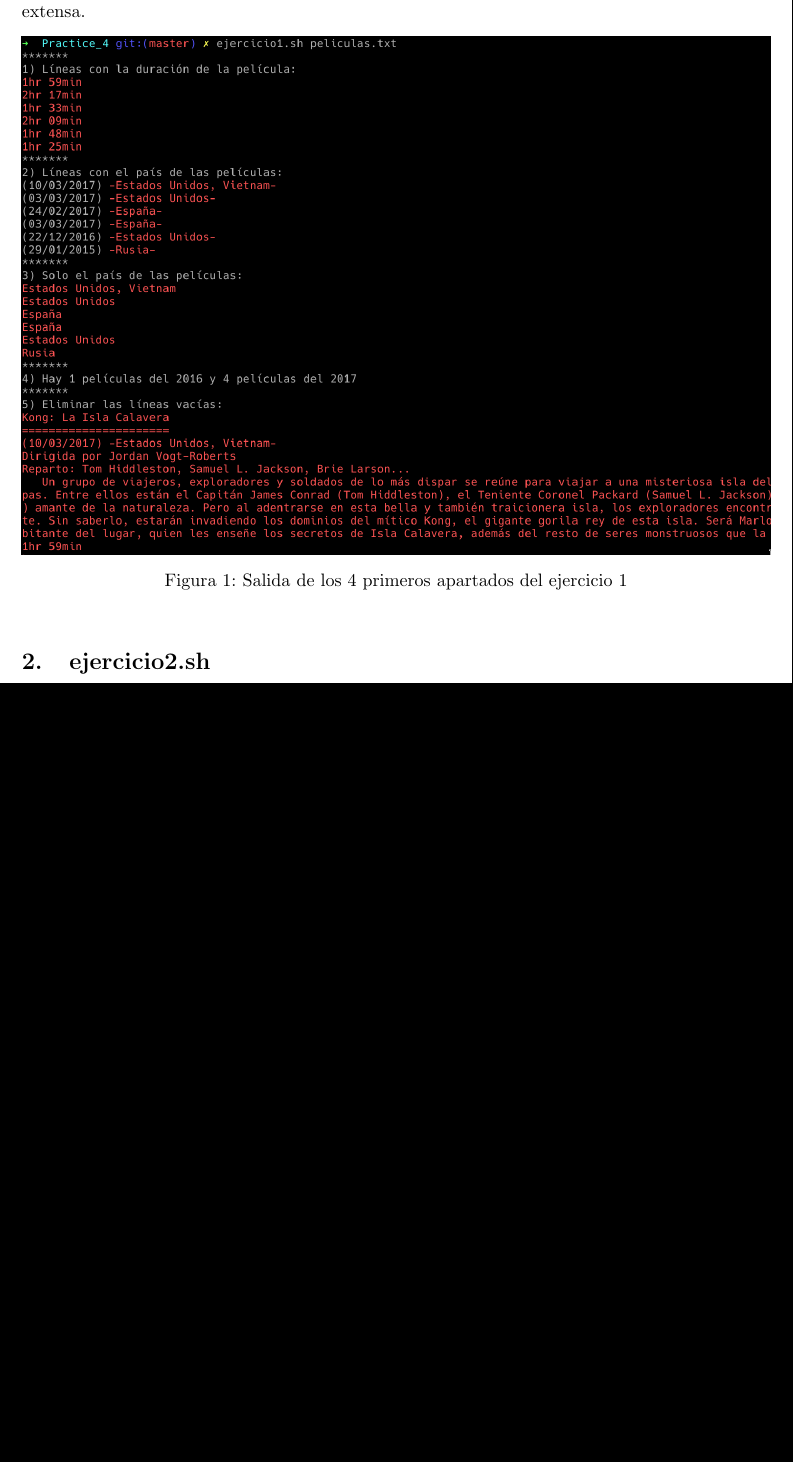
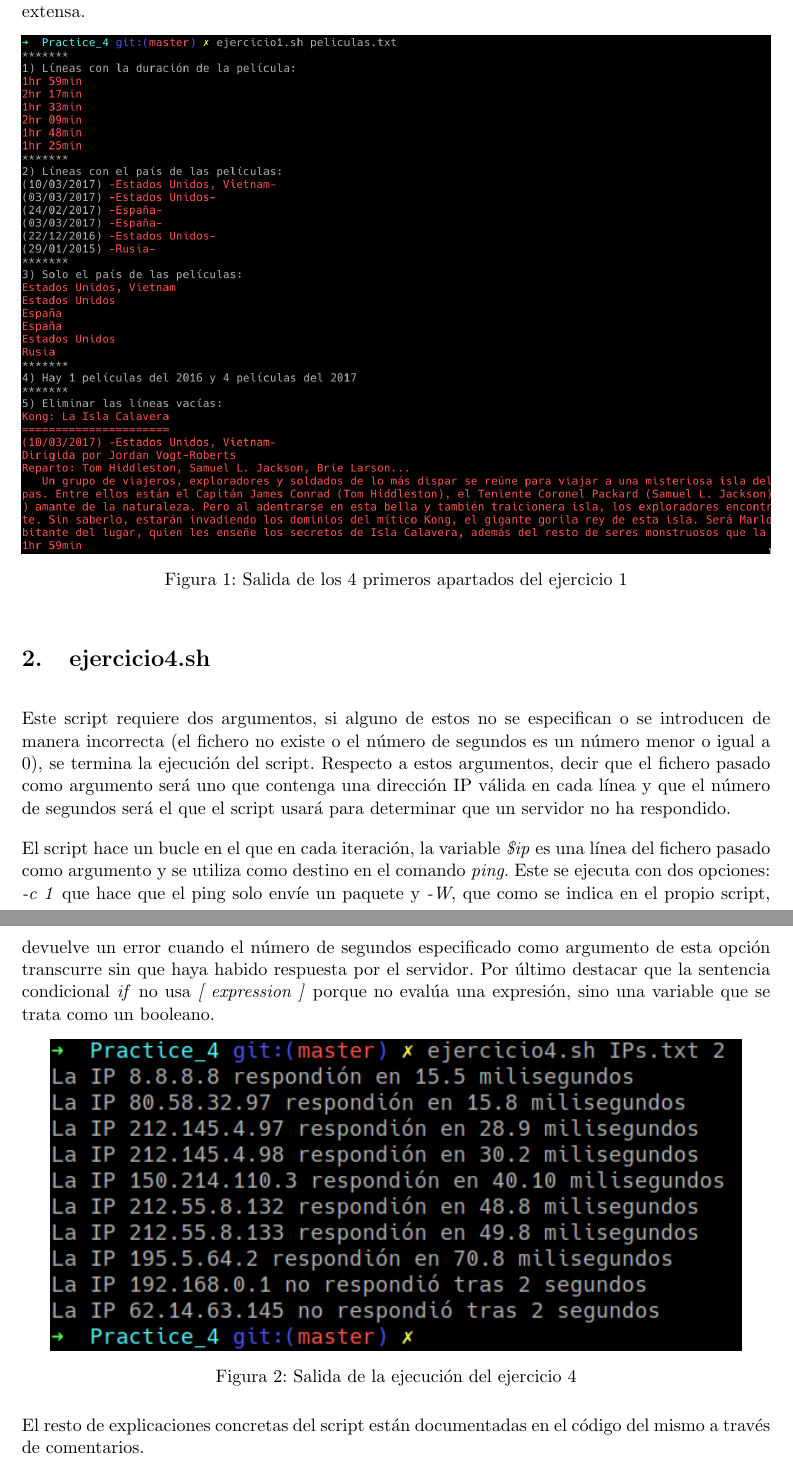
Before and after one commit to Pablorg99/UCO-Practices, a LaTeX document (Segundo/PAS/Practice_4/FicheroAclaratorio/FicheroAclaratorio.tex): part of page 2 of 2 before the commit and two parts of pages 2 and 3 of 3 after it, the two joined at a grey line, cut so that both start at the same text, the shorter picture padded with empty space. Compiled offline with pdfLaTeX.

Commit message:
Exercise 4 finished

```diff
--- a/Segundo/PAS/Practice_4/FicheroAclaratorio/FicheroAclaratorio.tex
+++ b/Segundo/PAS/Practice_4/FicheroAclaratorio/FicheroAclaratorio.tex
@@ -36,16 +29,23 @@ El ejercicio hace uso principalmente del comando \emph{grep} con algunas de sus
 Cada uno de los apartados está codificado en el fichero \emph{ejercicio1.sh} y la explicación concreta de cada uno está disponible a través de comentarios de bash. Al inicio del script se encuentra la comprobación de errores al pasar el argumento, que debe ser un fichero. A continuación se muestra la primera parte de la ejecución del script, no se mostrará entera ya que la salida es extensa.
 
 \begin{figure}[ht]
+	\centering
 	\includegraphics[width=1\textwidth]{images/ejercicio1.png}
 	\caption{Salida de los 4 primeros apartados del ejercicio 1}
 \end{figure}
 
-\section{ejercicio2.sh}
+\section{ejercicio4.sh}
+Este script requiere dos argumentos, si alguno de estos no se especifican o se introducen de manera incorrecta (el fichero no existe o el número de segundos es un número menor o igual a 0), se termina la ejecución del script. Respecto a estos argumentos, decir que el fichero pasado como argumento será uno que contenga una dirección IP válida en cada línea y que el número de segundos será el que el script usará para determinar que un servidor no ha respondido.
+
+El script hace un bucle en el que en cada iteración, la variable \emph{\$ip} es una línea del fichero pasado como argumento y se utiliza como destino en el comando \emph{ping}. Este se ejecuta con dos opciones: \emph{-c 1} que hace que el ping solo envíe un paquete y \emph{-W}, que como se indica en el propio script, devuelve un error cuando el número de segundos especificado como argumento de esta opción transcurre sin que haya habido respuesta por el servidor. Por último destacar que la sentencia condicional \emph{if} no usa \emph{[ expression ]} porque no evalúa una expresión, sino una variable que se trata como un booleano.
+
+\begin{figure}[ht]
+	\centering
+	\includegraphics{images/ejercicio4.png}
+	\caption{Salida de la ejecución del ejercicio 4}
+\end{figure}
+
+El resto de explicaciones concretas del script están documentadas en el código del mismo a través de comentarios.
 
 
-% Uncomment for setting bibliography
-% \addcontentsline{toc}{section}{Referencias}
-% \bibliography{bibliography}
-% \bibliographystyle{unsrt}
-
 \end{document}
```
Also changed, not shown: Segundo/PAS/Practice_4/FicheroAclaratorio/FicheroAclaratorio.pdf, Segundo/PAS/Practice_4/FicheroAclaratorio/images/ejercicio4.png (added), Segundo/PAS/Practice_4/FicheroAclaratorio/FicheroAclaratorio.tex (7 more changed lines), 1 other file.
